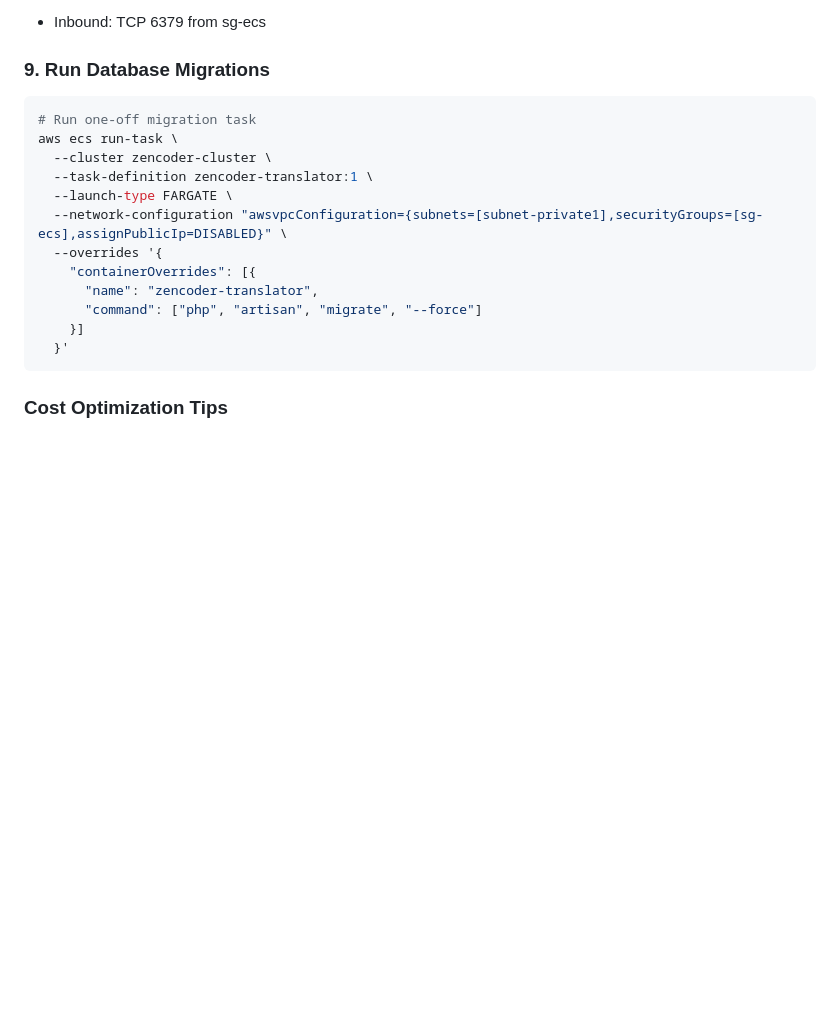
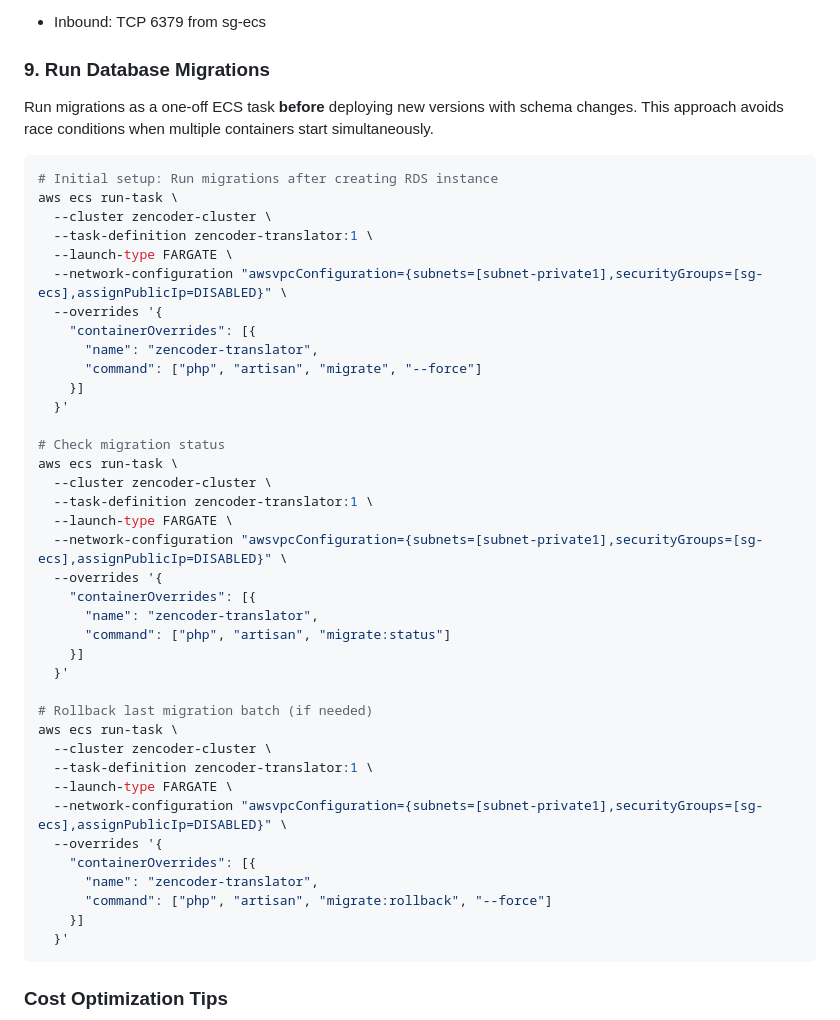
Before and after one commit to spvdev/zencoder_translater, a Markdown page: README.md, the part around the change. Rendered like a GitHub page; blank space fills up the shorter version.

Commit message:
Expand database migration documentation with status check and rollback commands

````diff
--- a/README.md
+++ b/README.md
@@ -749,8 +749,10 @@ aws ecs create-service \
 
 ### 9. Run Database Migrations
 
+Run migrations as a one-off ECS task **before** deploying new versions with schema changes. This approach avoids race conditions when multiple containers start simultaneously.
+
 ```bash
-# Run one-off migration task
+# Initial setup: Run migrations after creating RDS instance
 aws ecs run-task \
   --cluster zencoder-cluster \
   --task-definition zencoder-translator:1 \
@@ -760,6 +762,32 @@ aws ecs run-task \
     "containerOverrides": [{
       "name": "zencoder-translator",
       "command": ["php", "artisan", "migrate", "--force"]
+    }]
+  }'
+
+# Check migration status
+aws ecs run-task \
+  --cluster zencoder-cluster \
+  --task-definition zencoder-translator:1 \
+  --launch-type FARGATE \
+  --network-configuration "awsvpcConfiguration={subnets=[subnet-private1],securityGroups=[sg-ecs],assignPublicIp=DISABLED}" \
+  --overrides '{
+    "containerOverrides": [{
+      "name": "zencoder-translator",
+      "command": ["php", "artisan", "migrate:status"]
+    }]
+  }'
+
+# Rollback last migration batch (if needed)
+aws ecs run-task \
+  --cluster zencoder-cluster \
+  --task-definition zencoder-translator:1 \
+  --launch-type FARGATE \
+  --network-configuration "awsvpcConfiguration={subnets=[subnet-private1],securityGroups=[sg-ecs],assignPublicIp=DISABLED}" \
+  --overrides '{
+    "containerOverrides": [{
+      "name": "zencoder-translator",
+      "command": ["php", "artisan", "migrate:rollback", "--force"]
     }]
   }'
 ```
````
